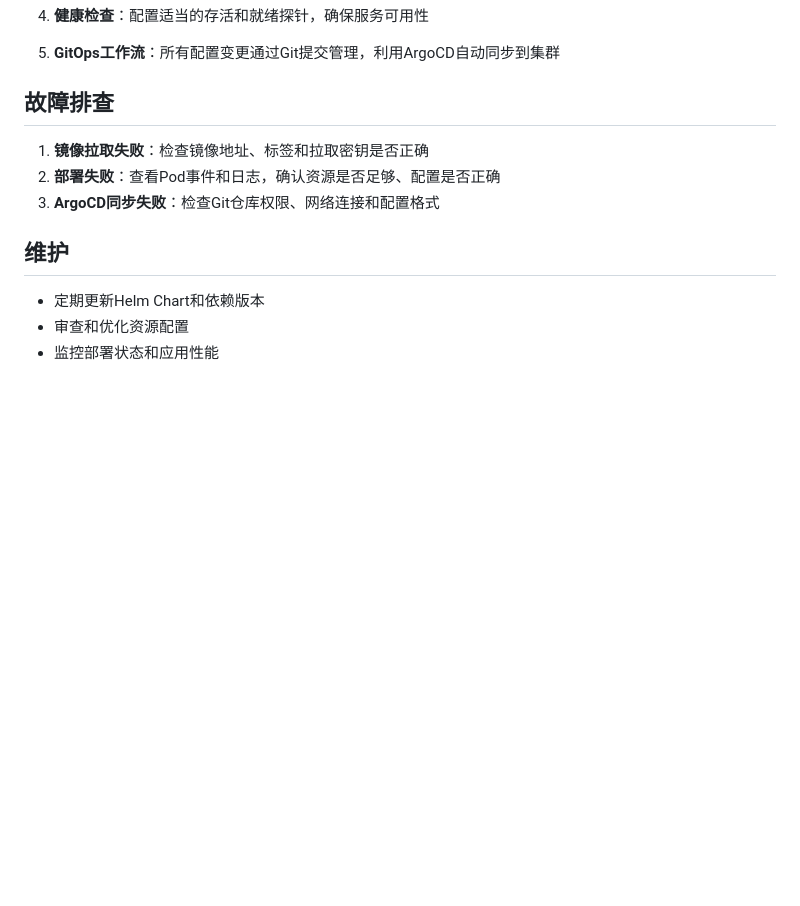
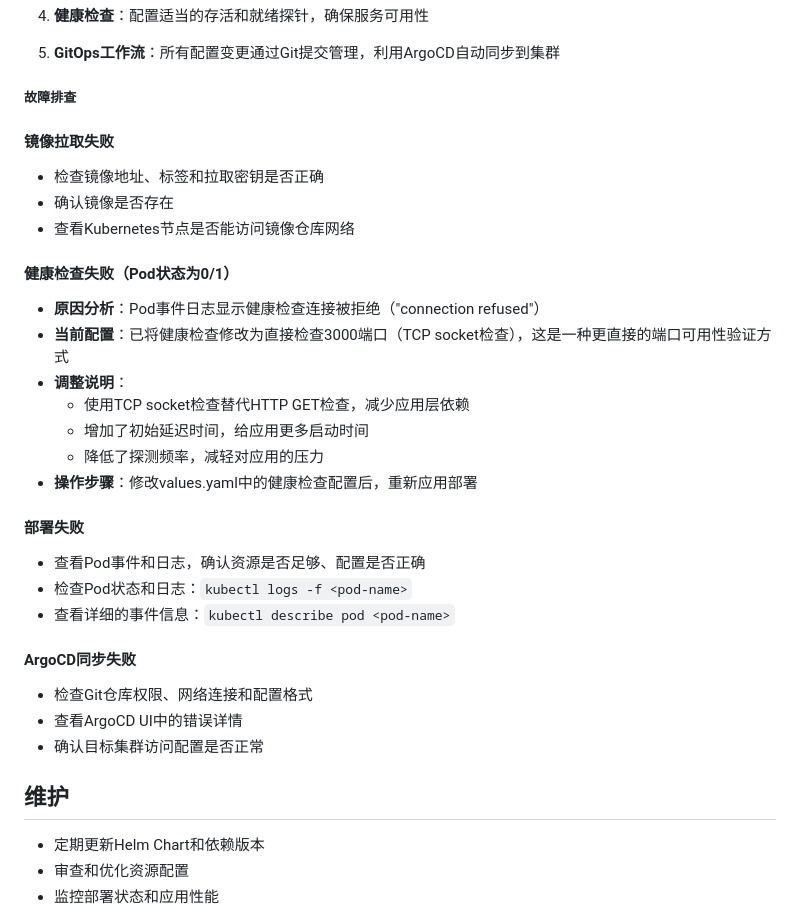
Before and after one commit to brucedjh/OPS, a Markdown page: README.md, the part around one of its changes. Drawn GitHub-style; blank space fills up the shorter version.

```diff
--- a/README.md
+++ b/README.md
@@ -176,11 +232,31 @@ jobs:
 
 5. **GitOps工作流**：所有配置变更通过Git提交管理，利用ArgoCD自动同步到集群
 
-## 故障排查
+##### 故障排查
 
-1. **镜像拉取失败**：检查镜像地址、标签和拉取密钥是否正确
-2. **部署失败**：查看Pod事件和日志，确认资源是否足够、配置是否正确
-3. **ArgoCD同步失败**：检查Git仓库权限、网络连接和配置格式
+#### 镜像拉取失败
+- 检查镜像地址、标签和拉取密钥是否正确
+- 确认镜像是否存在
+- 查看Kubernetes节点是否能访问镜像仓库网络
+
+#### 健康检查失败（Pod状态为0/1）
+- **原因分析**：Pod事件日志显示健康检查连接被拒绝（"connection refused"）
+- **当前配置**：已将健康检查修改为直接检查3000端口（TCP socket检查），这是一种更直接的端口可用性验证方式
+- **调整说明**：
+  - 使用TCP socket检查替代HTTP GET检查，减少应用层依赖
+  - 增加了初始延迟时间，给应用更多启动时间
+  - 降低了探测频率，减轻对应用的压力
+- **操作步骤**：修改values.yaml中的健康检查配置后，重新应用部署
+
+#### 部署失败
+- 查看Pod事件和日志，确认资源是否足够、配置是否正确
+- 检查Pod状态和日志：`kubectl logs -f <pod-name>`
+- 查看详细的事件信息：`kubectl describe pod <pod-name>`
+
+#### ArgoCD同步失败
+- 检查Git仓库权限、网络连接和配置格式
+- 查看ArgoCD UI中的错误详情
+- 确认目标集群访问配置是否正常
 
 ## 维护
 
```
Also changed, not shown: other parts of README.md (+68 -12 lines).
